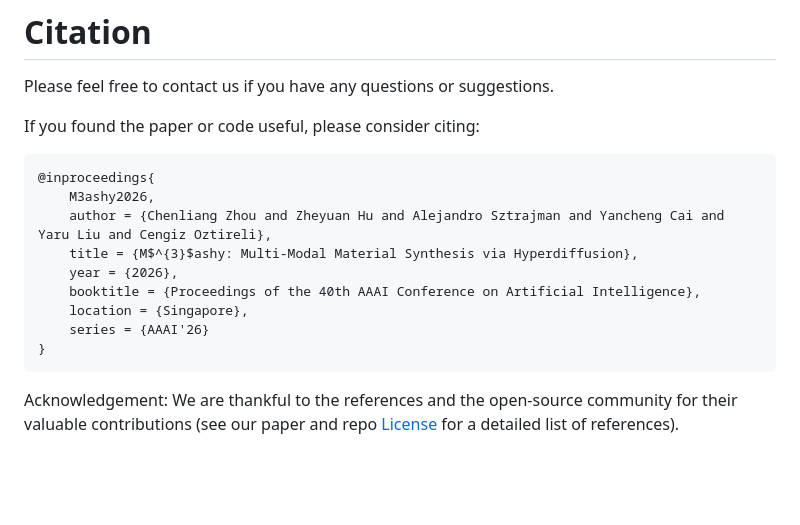
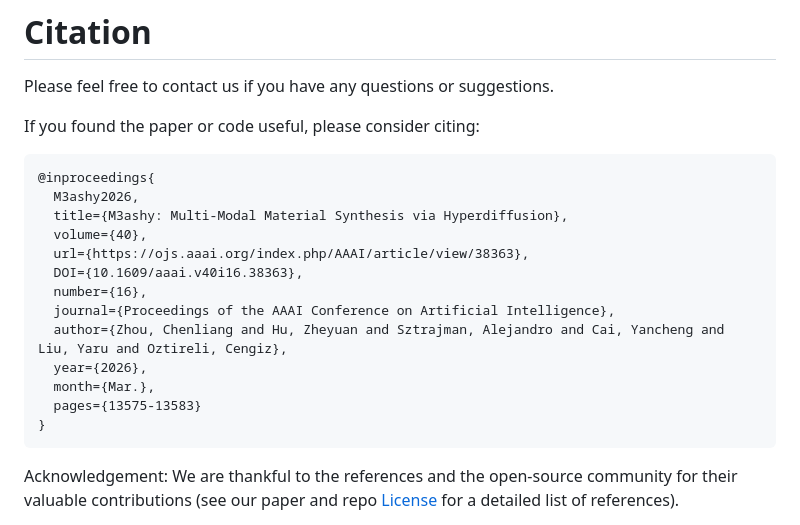
Before and after one commit to PeterHUistyping/M3ashy, a Markdown page: README.md, the part around the change. Rendered like a GitHub page; blank space fills up the shorter version.

Commit message:
Revise citation for M3ashy paper in README
Updated citation format and added additional details including volume, URL, DOI, and page numbers.

````diff
--- a/README.md
+++ b/README.md
@@ -182,13 +182,17 @@ If you found the paper or code useful, please consider citing:
 
 ```
 @inproceedings{
-    M3ashy2026,
-    author = {Chenliang Zhou and Zheyuan Hu and Alejandro Sztrajman and Yancheng Cai and Yaru Liu and Cengiz Oztireli},
-    title = {M$^{3}$ashy: Multi-Modal Material Synthesis via Hyperdiffusion},
-    year = {2026},
-    booktitle = {Proceedings of the 40th AAAI Conference on Artificial Intelligence},
-    location = {Singapore},
-    series = {AAAI'26}
+  M3ashy2026,
+  title={M3ashy: Multi-Modal Material Synthesis via Hyperdiffusion},
+  volume={40},
+  url={https://ojs.aaai.org/index.php/AAAI/article/view/38363},
+  DOI={10.1609/aaai.v40i16.38363},
+  number={16},
+  journal={Proceedings of the AAAI Conference on Artificial Intelligence},
+  author={Zhou, Chenliang and Hu, Zheyuan and Sztrajman, Alejandro and Cai, Yancheng and Liu, Yaru and Oztireli, Cengiz},
+  year={2026},
+  month={Mar.},
+  pages={13575-13583}
 }
 ```
 
````
